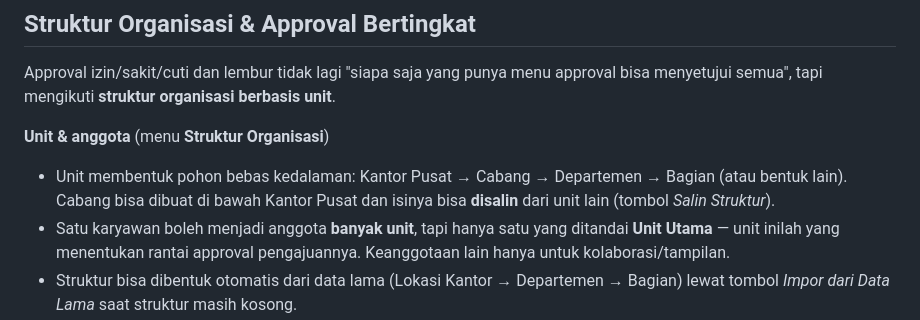
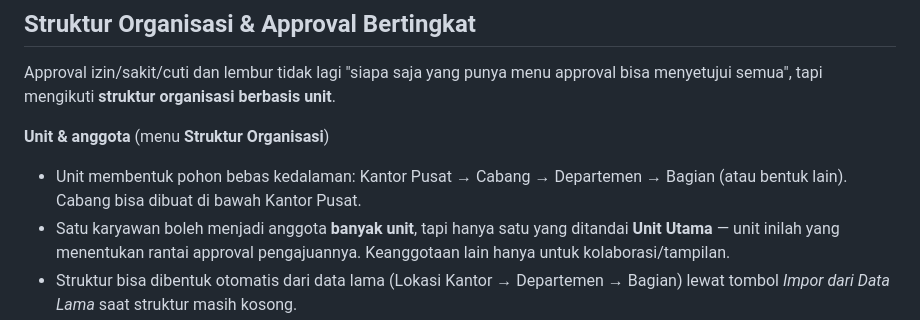
Before and after one commit to sdaglobal-absensi/absensi, a Markdown page: README.md, the part around the change. Rendered like a GitHub page.

```diff
--- a/README.md
+++ b/README.md
@@ -124,8 +124,7 @@ unit**.
 
 **Unit & anggota** (menu **Struktur Organisasi**)
 - Unit membentuk pohon bebas kedalaman: Kantor Pusat → Cabang → Departemen →
-  Bagian (atau bentuk lain). Cabang bisa dibuat di bawah Kantor Pusat dan
-  isinya bisa **disalin** dari unit lain (tombol *Salin Struktur*).
+  Bagian (atau bentuk lain). Cabang bisa dibuat di bawah Kantor Pusat.
 - Satu karyawan boleh menjadi anggota **banyak unit**, tapi hanya satu yang
   ditandai **Unit Utama** — unit inilah yang menentukan rantai approval
   pengajuannya. Keanggotaan lain hanya untuk kolaborasi/tampilan.
```
